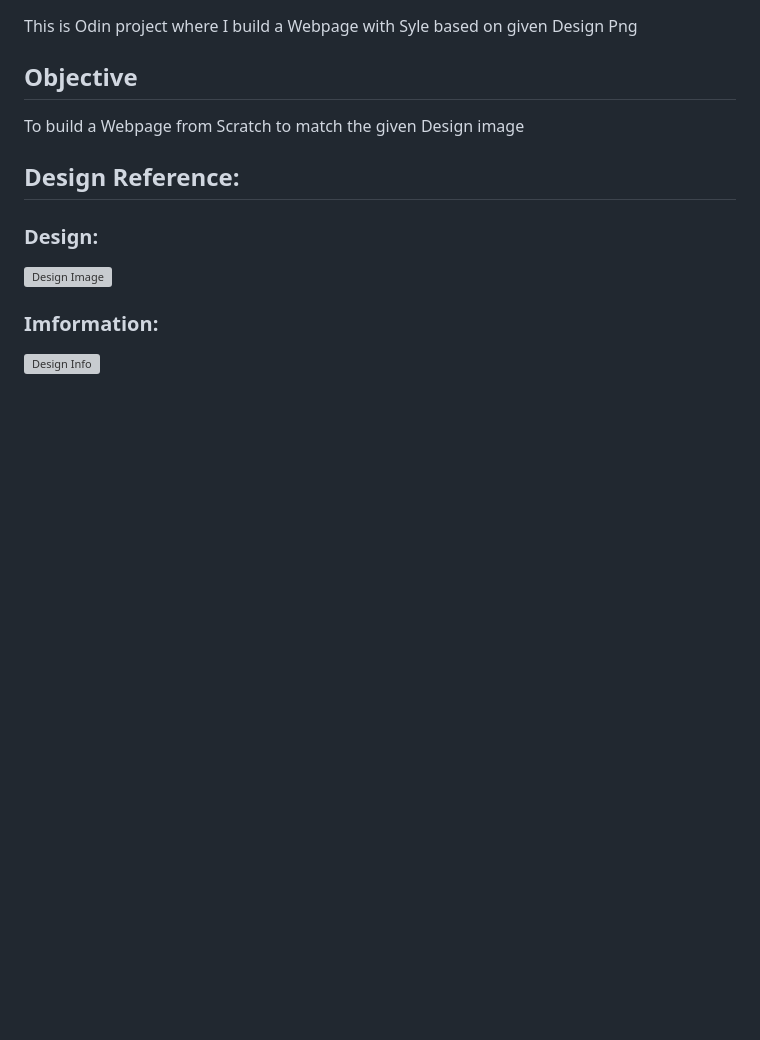
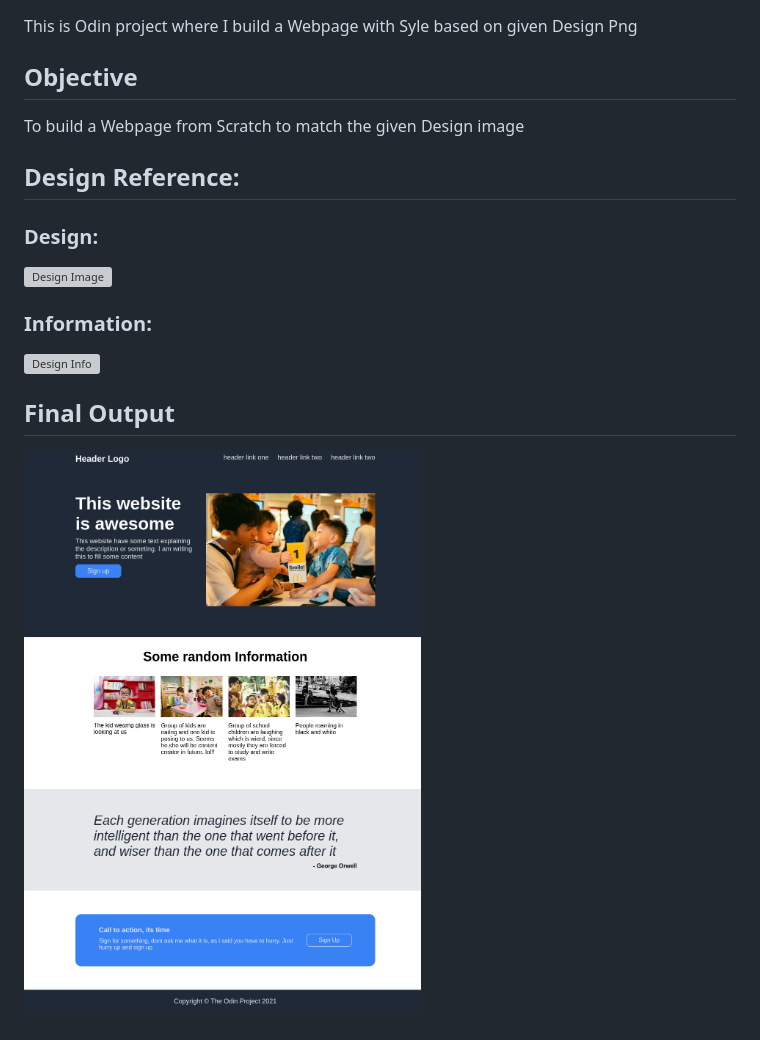
Before and after one commit to iamjoker021/frontend-flex, a Markdown page: README.md, the part around the change. Rendered like a GitHub page; pictures changed too: result/result.png (added); blank space fills up the shorter version; grey boxes are pictures that could not be loaded.

Commit message:
Add screenshot of webpage built and added to README

```diff
--- a/README.md
+++ b/README.md
@@ -9,5 +9,8 @@ To build a Webpage from Scratch to match the given Design image
 ### Design:
 ![Design Image](https://cdn.statically.io/gh/TheOdinProject/curriculum/81a5d553f4073e593d23a6ab00d50eef8620796d/foundations/html_css/project/imgs/01.png)
 
-### Imformation:
+### Information:
 ![Design Info](https://cdn.statically.io/gh/TheOdinProject/curriculum/81a5d553f4073e593d23a6ab00d50eef8620796d/foundations/html_css/project/imgs/02.png)
+
+## Final Output
+![Web Page Built](./result/result.png)
```
